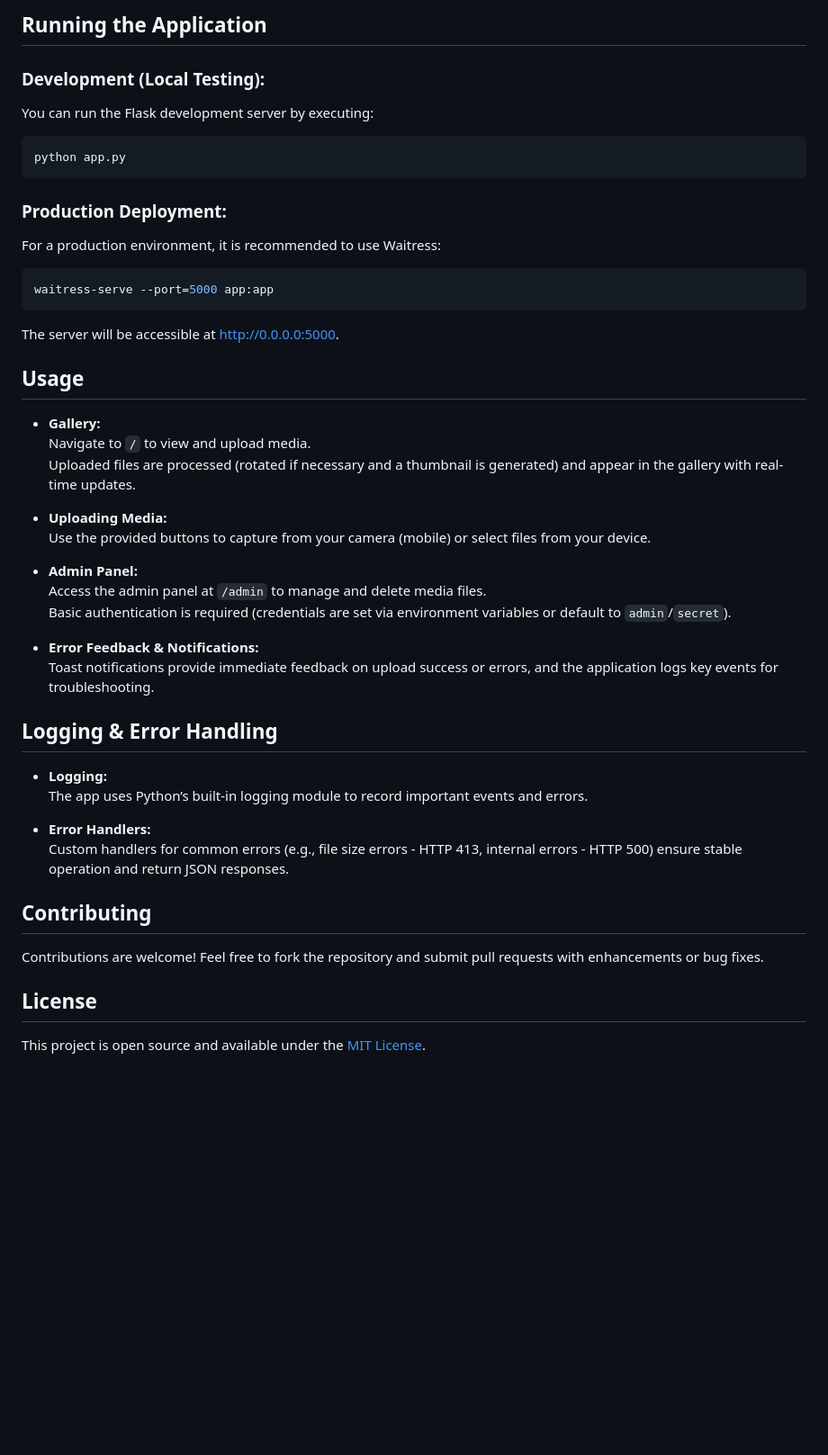
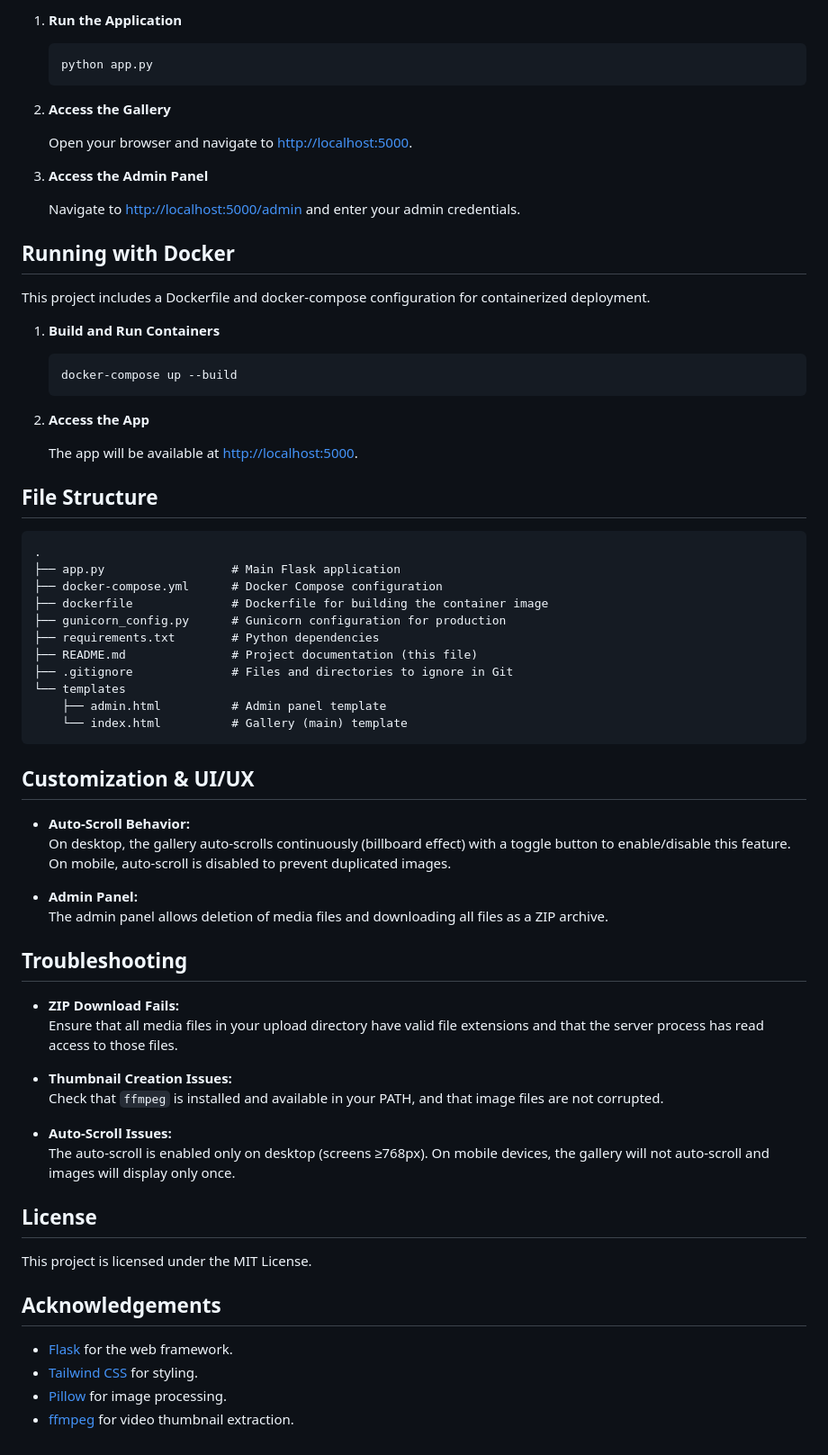
Before and after one commit to Uriel1010/images_gallery, a Markdown page: README.md, the part around one of its changes. Shown at 90% size. GitHub-like rendering; blank space fills up the shorter version.

````diff
--- a/README.md
+++ b/README.md
@@ -83,52 +64,74 @@ The necessary directories are automatically created at startup.
 
-## Running the Application
+1. **Run the Application**
 
-### Development (Local Testing):
+   ```sh
+   python app.py
+   ```
 
-You can run the Flask development server by executing:
+2. **Access the Gallery**
 
-```bash
-python app.py
+   Open your browser and navigate to [http://localhost:5000](http://localhost:5000).
+
+3. **Access the Admin Panel**
+
+   Navigate to [http://localhost:5000/admin](http://localhost:5000/admin) and enter your admin credentials.
+
+## Running with Docker
+
+This project includes a Dockerfile and docker-compose configuration for containerized deployment.
+
+1. **Build and Run Containers**
+
+   ```sh
+   docker-compose up --build
+   ```
+
+2. **Access the App**
+
+   The app will be available at [http://localhost:5000](http://localhost:5000).
+
+## File Structure
+
+```plaintext
+.
+├── app.py                  # Main Flask application
+├── docker-compose.yml      # Docker Compose configuration
+├── dockerfile              # Dockerfile for building the container image
+├── gunicorn_config.py      # Gunicorn configuration for production
+├── requirements.txt        # Python dependencies
+├── README.md               # Project documentation (this file)
+├── .gitignore              # Files and directories to ignore in Git
+└── templates
+    ├── admin.html          # Admin panel template
+    └── index.html          # Gallery (main) template
 ```
 
-### Production Deployment:
+## Customization & UI/UX
 
-For a production environment, it is recommended to use Waitress:
-
-```bash
-waitress-serve --port=5000 app:app
-```
-
-The server will be accessible at [http://0.0.0.0:5000](http://0.0.0.0:5000).
-
-## Usage
-
-- **Gallery:**
-  Navigate to `/` to view and upload media.
-  Uploaded files are processed (rotated if necessary and a thumbnail is generated) and appear in the gallery with real-time updates.
-
-- **Uploading Media:**
-  Use the provided buttons to capture from your camera (mobile) or select files from your device.
+- **Auto-Scroll Behavior:**
+  On desktop, the gallery auto-scrolls continuously (billboard effect) with a toggle button to enable/disable this feature. On mobile, auto-scroll is disabled to prevent duplicated images.
 
 - **Admin Panel:**
-  Access the admin panel at `/admin` to manage and delete media files.
-  Basic authentication is required (credentials are set via environment variables or default to `admin`/`secret`).
+  The admin panel allows deletion of media files and downloading all files as a ZIP archive.
 
-- **Error Feedback & Notifications:**
-  Toast notifications provide immediate feedback on upload success or errors, and the application logs key events for troubleshooting.
+## Troubleshooting
 
-## Logging & Error Handling
+- **ZIP Download Fails:**
+  Ensure that all media files in your upload directory have valid file extensions and that the server process has read access to those files.
 
-- **Logging:**
-  The app uses Python’s built-in logging module to record important events and errors.
+- **Thumbnail Creation Issues:**
+  Check that `ffmpeg` is installed and available in your PATH, and that image files are not corrupted.
 
-- **Error Handlers:**
-  Custom handlers for common errors (e.g., file size errors - HTTP 413, internal errors - HTTP 500) ensure stable operation and return JSON responses.
-
-## Contributing
-
-Contributions are welcome! Feel free to fork the repository and submit pull requests with enhancements or bug fixes.
+- **Auto-Scroll Issues:**
+  The auto-scroll is enabled only on desktop (screens ≥768px). On mobile devices, the gallery will not auto-scroll and images will display only once.
 
 ## License
 
-This project is open source and available under the [MIT License](LICENSE).
+This project is licensed under the MIT License.
+
+## Acknowledgements
+
+- [Flask](https://flask.palletsprojects.com/) for the web framework.
+- [Tailwind CSS](https://tailwindcss.com/) for styling.
+- [Pillow](https://pillow.readthedocs.io/) for image processing.
+- [ffmpeg](https://ffmpeg.org/) for video thumbnail extraction.
````
Also changed, not shown: other parts of README.md (+34 -53 lines).
